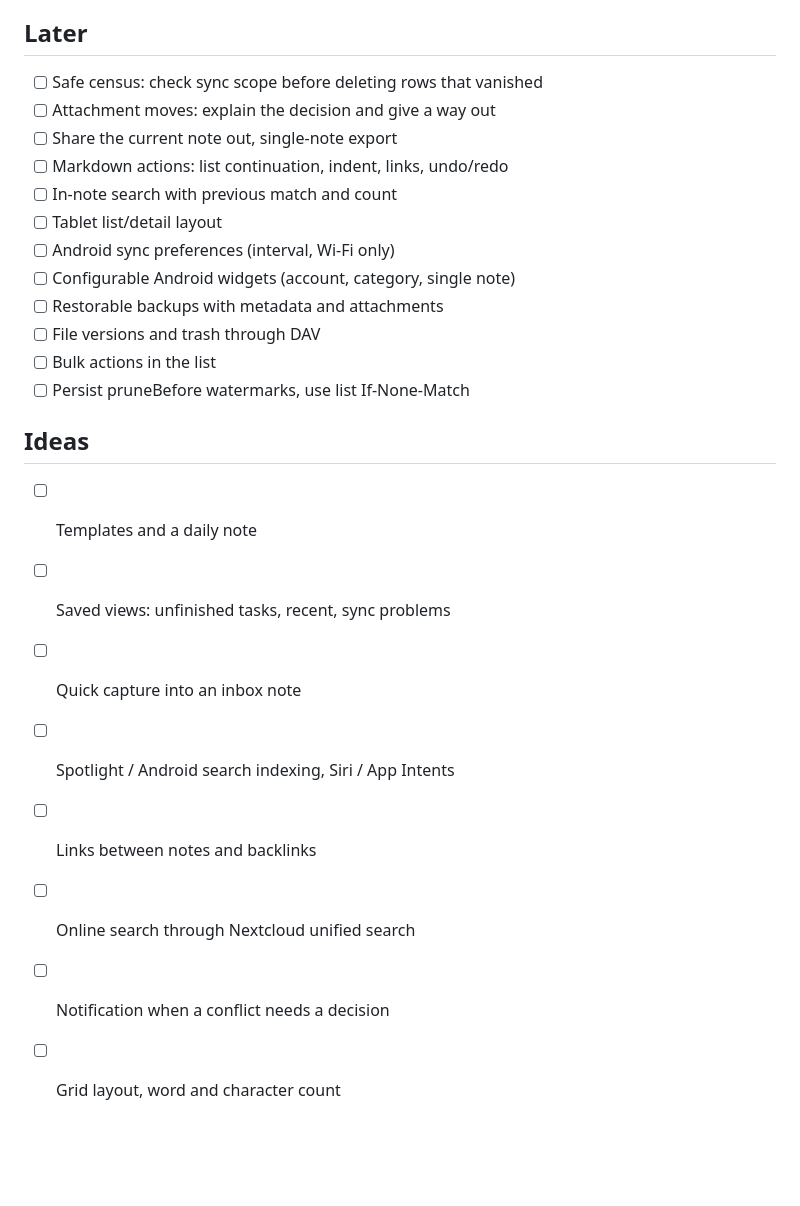
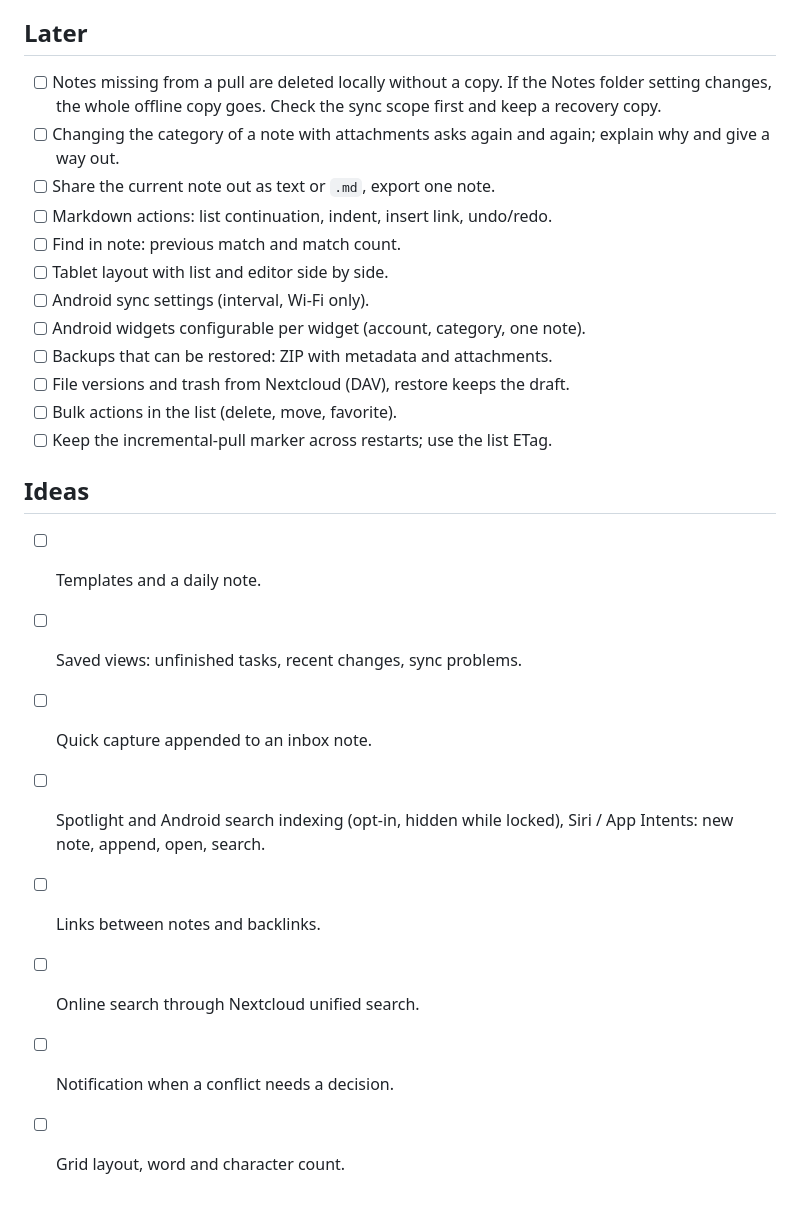
Before and after one commit to nks-hub/ownnotes, a Markdown page: TODO.md, the part around one of its changes. GitHub-like rendering; blank space fills up the shorter version.

```diff
--- a/TODO.md
+++ b/TODO.md
@@ -41,26 +80,30 @@ references: [docs/research/review-2026-10-20.md](docs/research/review-2026-10-20
 
 ## Later
 
-- [ ] Safe census: check sync scope before deleting rows that vanished
-- [ ] Attachment moves: explain the decision and give a way out
-- [ ] Share the current note out, single-note export
-- [ ] Markdown actions: list continuation, indent, links, undo/redo
-- [ ] In-note search with previous match and count
-- [ ] Tablet list/detail layout
-- [ ] Android sync preferences (interval, Wi-Fi only)
-- [ ] Configurable Android widgets (account, category, single note)
-- [ ] Restorable backups with metadata and attachments
-- [ ] File versions and trash through DAV
-- [ ] Bulk actions in the list
-- [ ] Persist pruneBefore watermarks, use list If-None-Match
+- [ ] Notes missing from a pull are deleted locally without a copy.
+      If the Notes folder setting changes, the whole offline copy goes.
+      Check the sync scope first and keep a recovery copy.
+- [ ] Changing the category of a note with attachments asks again and
+      again; explain why and give a way out.
+- [ ] Share the current note out as text or `.md`, export one note.
+- [ ] Markdown actions: list continuation, indent, insert link, undo/redo.
+- [ ] Find in note: previous match and match count.
+- [ ] Tablet layout with list and editor side by side.
+- [ ] Android sync settings (interval, Wi-Fi only).
+- [ ] Android widgets configurable per widget (account, category, one note).
+- [ ] Backups that can be restored: ZIP with metadata and attachments.
+- [ ] File versions and trash from Nextcloud (DAV), restore keeps the draft.
+- [ ] Bulk actions in the list (delete, move, favorite).
+- [ ] Keep the incremental-pull marker across restarts; use the list ETag.
 
 ## Ideas
 
-- [ ] Templates and a daily note
-- [ ] Saved views: unfinished tasks, recent, sync problems
-- [ ] Quick capture into an inbox note
-- [ ] Spotlight / Android search indexing, Siri / App Intents
-- [ ] Links between notes and backlinks
-- [ ] Online search through Nextcloud unified search
-- [ ] Notification when a conflict needs a decision
-- [ ] Grid layout, word and character count
+- [ ] Templates and a daily note.
+- [ ] Saved views: unfinished tasks, recent changes, sync problems.
+- [ ] Quick capture appended to an inbox note.
+- [ ] Spotlight and Android search indexing (opt-in, hidden while locked),
+      Siri / App Intents: new note, append, open, search.
+- [ ] Links between notes and backlinks.
+- [ ] Online search through Nextcloud unified search.
+- [ ] Notification when a conflict needs a decision.
+- [ ] Grid layout, word and character count.
```
Also changed, not shown: other parts of TODO.md (+67 -28 lines).
